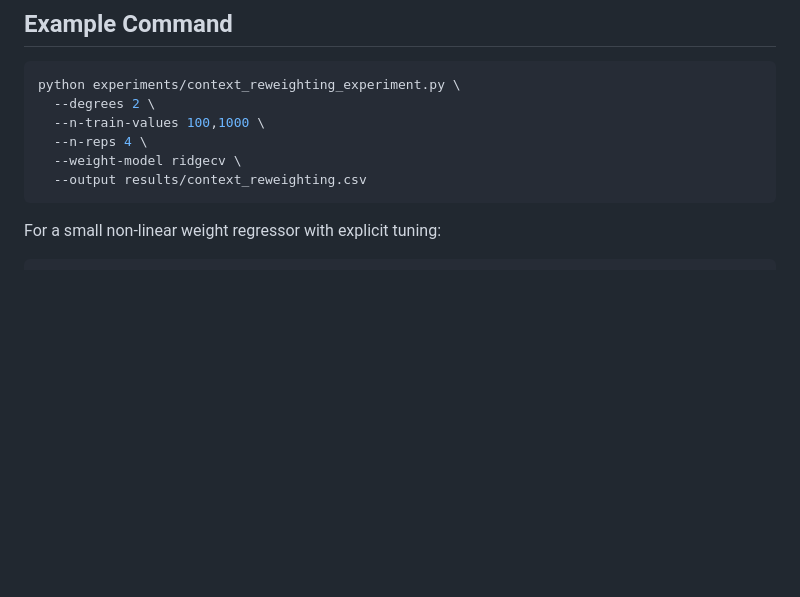
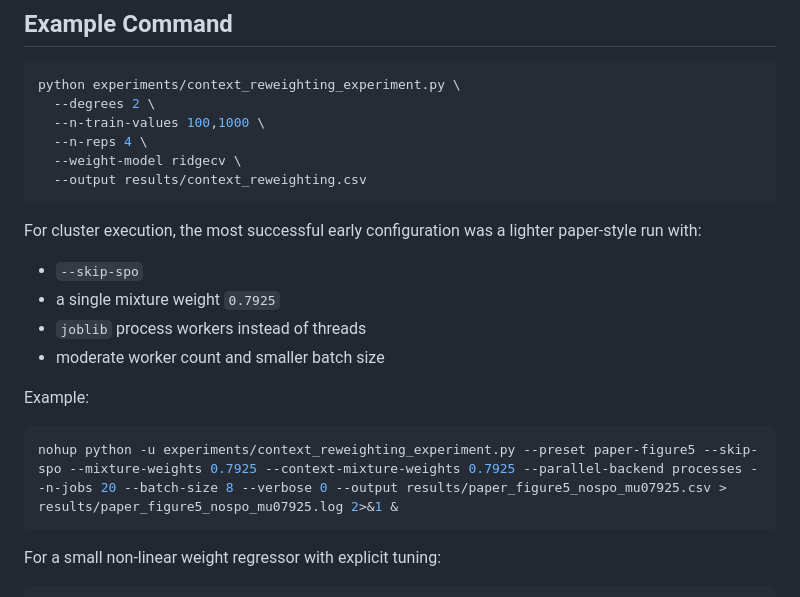
Before and after one commit to angelamzhou/opt-milp-taskloss, a Markdown page: docs/context_reweighting_implementation.md, the part around the change. Drawn GitHub-style; blank space fills up the shorter version.

````diff
--- a/docs/context_reweighting_implementation.md
+++ b/docs/context_reweighting_implementation.md
@@ -193,6 +193,20 @@ python experiments/context_reweighting_experiment.py \
   --output results/context_reweighting.csv
 ```
 
+For cluster execution, the most successful early configuration was a lighter
+paper-style run with:
+
+- `--skip-spo`
+- a single mixture weight `0.7925`
+- `joblib` process workers instead of threads
+- moderate worker count and smaller batch size
+
+Example:
+
+```bash
+nohup python -u experiments/context_reweighting_experiment.py --preset paper-figure5 --skip-spo --mixture-weights 0.7925 --context-mixture-weights 0.7925 --parallel-backend processes --n-jobs 20 --batch-size 8 --verbose 0 --output results/paper_figure5_nospo_mu07925.csv > results/paper_figure5_nospo_mu07925.log 2>&1 &
+```
+
 For a small non-linear weight regressor with explicit tuning:
 
 ```bash
````
Also changed, not shown: README.md (+14 -35 lines).
